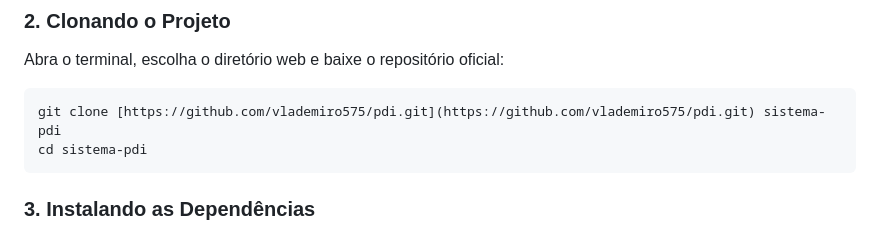
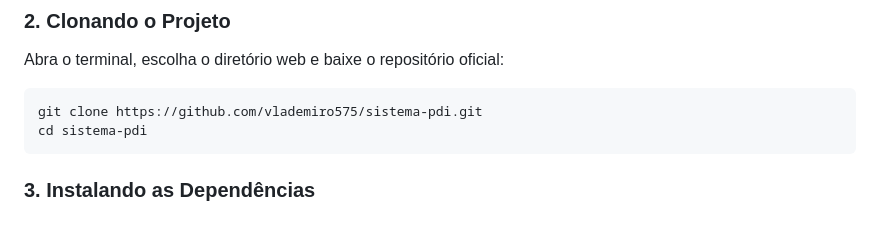
Before and after one commit to vlademiro575/sistema-pdi, a Markdown page: README.md, the part around the change. Drawn GitHub-style.

Commit message:
Fix clone command in README.md

````diff
--- a/README.md
+++ b/README.md
@@ -37,7 +37,7 @@ sudo apt install -y php php-cli php-mbstring php-intl php-sqlite3 php-curl php-z
 Abra o terminal, escolha o diretório web e baixe o repositório oficial:
 
 ```bash
-git clone [https://github.com/vlademiro575/pdi.git](https://github.com/vlademiro575/pdi.git) sistema-pdi
+git clone https://github.com/vlademiro575/sistema-pdi.git
 cd sistema-pdi
 ```
 
````
